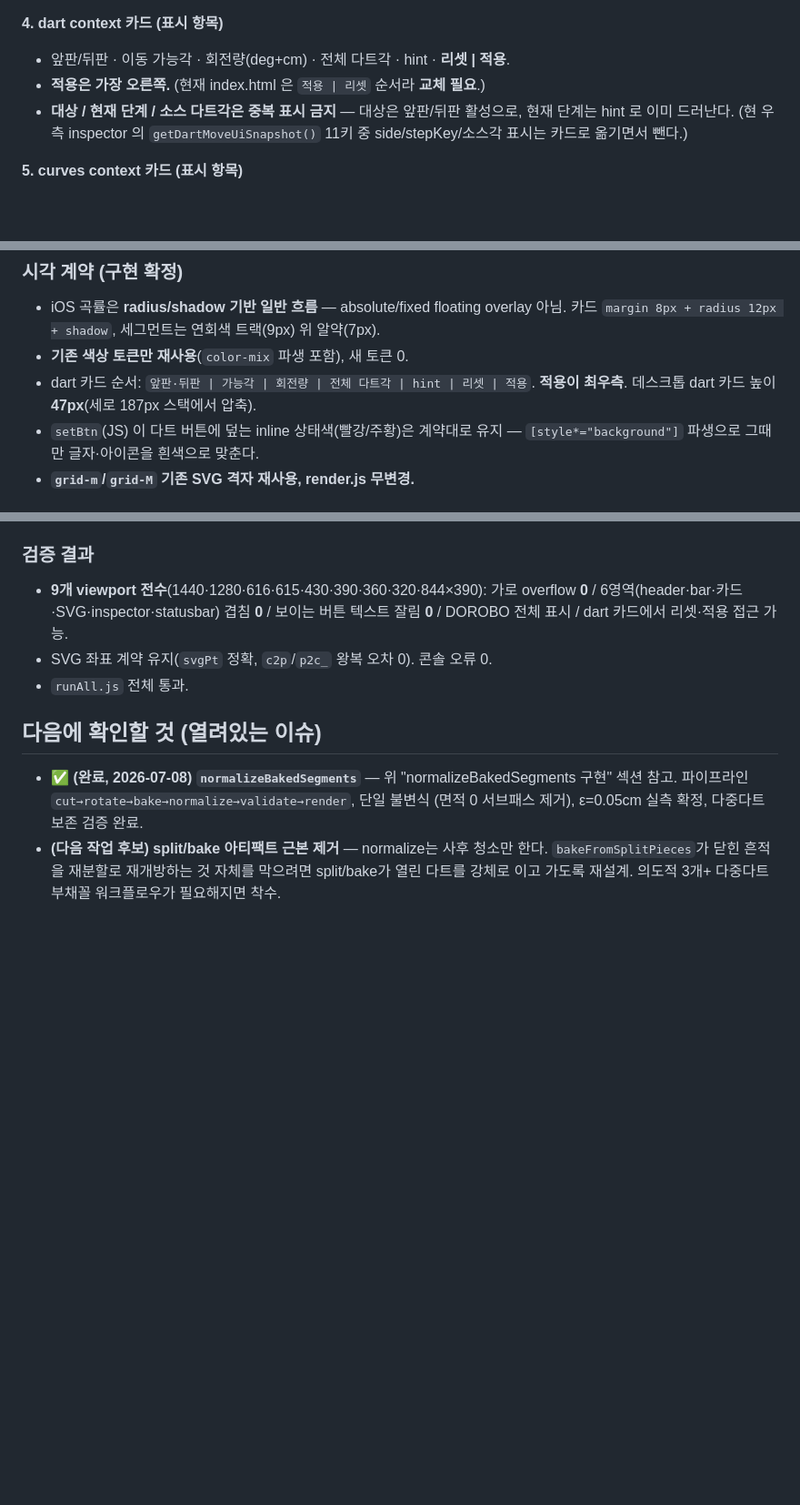
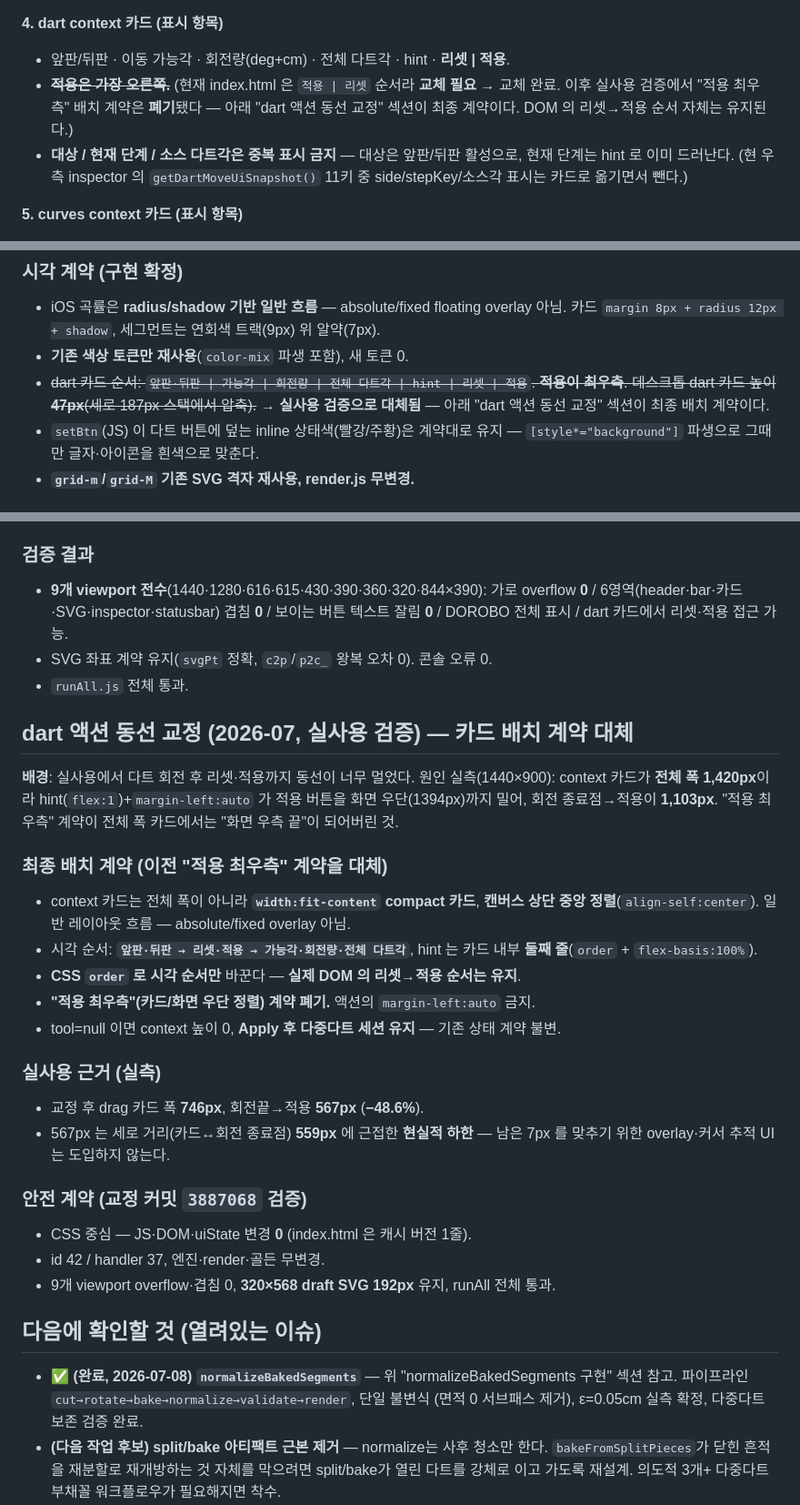
Before and after one commit to fantasticdesignerkim-cloud/pattern-editor, a Markdown page: CLAUDE.md, 3 parts joined by grey strips. Shown at 91% size. GitHub-like rendering; blank space fills up the shorter version.

Commit message:
Document compact dart action placement
Co-Authored-By: Claude Opus 4.8 <noreply@anthropic.com>

```diff
--- a/CLAUDE.md
+++ b/CLAUDE.md
@@ -1763,7 +1763,9 @@ notch identity 를 실제로 추적하는 설계가 먼저다.
 
 **4. dart context 카드 (표시 항목)**
 - 앞판/뒤판 · 이동 가능각 · 회전량(deg+cm) · 전체 다트각 · hint · **리셋 | 적용**.
-- **적용은 가장 오른쪽.** (현재 index.html 은 `적용 | 리셋` 순서라 **교체 필요**.)
+- ~~**적용은 가장 오른쪽.**~~ (현재 index.html 은 `적용 | 리셋` 순서라 **교체 필요** → 교체 완료.
+  이후 실사용 검증에서 "적용 최우측" 배치 계약은 **폐기**됐다 — 아래 "dart 액션 동선 교정"
+  섹션이 최종 계약이다. DOM 의 리셋→적용 순서 자체는 유지된다.)
 - **대상 / 현재 단계 / 소스 다트각은 중복 표시 금지** — 대상은 앞판/뒤판 활성으로,
   현재 단계는 hint 로 이미 드러난다. (현 우측 inspector 의 `getDartMoveUiSnapshot()`
   11키 중 side/stepKey/소스각 표시는 카드로 옮기면서 뺀다.)
@@ -1834,8 +1836,9 @@ notch identity 를 실제로 추적하는 설계가 먼저다.
 - iOS 곡률은 **radius/shadow 기반 일반 흐름** — absolute/fixed floating overlay 아님.
   카드 `margin 8px + radius 12px + shadow`, 세그먼트는 연회색 트랙(9px) 위 알약(7px).
 - **기존 색상 토큰만 재사용**(`color-mix` 파생 포함), 새 토큰 0.
-- dart 카드 순서: `앞판·뒤판 | 가능각 | 회전량 | 전체 다트각 | hint | 리셋 | 적용`.
-  **적용이 최우측**. 데스크톱 dart 카드 높이 **47px**(세로 187px 스택에서 압축).
+- ~~dart 카드 순서: `앞판·뒤판 | 가능각 | 회전량 | 전체 다트각 | hint | 리셋 | 적용`.
+  **적용이 최우측**. 데스크톱 dart 카드 높이 **47px**(세로 187px 스택에서 압축).~~
+  → **실사용 검증으로 대체됨** — 아래 "dart 액션 동선 교정" 섹션이 최종 배치 계약이다.
 - `setBtn`(JS) 이 다트 버튼에 덮는 inline 상태색(빨강/주황)은 계약대로 유지 —
   `[style*="background"]` 파생으로 그때만 글자·아이콘을 흰색으로 맞춘다.
 - **`grid-m`/`grid-M` 기존 SVG 격자 재사용, render.js 무변경.**
@@ -1870,6 +1873,35 @@ notch identity 를 실제로 추적하는 설계가 먼저다.
   보이는 버튼 텍스트 잘림 **0** / DOROBO 전체 표시 / dart 카드에서 리셋·적용 접근 가능.
 - SVG 좌표 계약 유지(`svgPt` 정확, `c2p`/`p2c_` 왕복 오차 0). 콘솔 오류 0.
 - `runAll.js` 전체 통과.
+
+## dart 액션 동선 교정 (2026-07, 실사용 검증) — 카드 배치 계약 대체
+
+**배경**: 실사용에서 다트 회전 후 리셋·적용까지 동선이 너무 멀었다. 원인 실측(1440×900):
+context 카드가 **전체 폭 1,420px**이라 hint(`flex:1`)+`margin-left:auto` 가 적용 버튼을
+화면 우단(1394px)까지 밀어, 회전 종료점→적용이 **1,103px**. "적용 최우측" 계약이
+전체 폭 카드에서는 "화면 우측 끝"이 되어버린 것.
+
+### 최종 배치 계약 (이전 "적용 최우측" 계약을 대체)
+
+- context 카드는 전체 폭이 아니라 **`width:fit-content` compact 카드**, **캔버스 상단
+  중앙 정렬**(`align-self:center`). 일반 레이아웃 흐름 — absolute/fixed overlay 아님.
+- 시각 순서: **`앞판·뒤판 → 리셋·적용 → 가능각·회전량·전체 다트각`**, hint 는 카드
+  내부 **둘째 줄**(`order` + `flex-basis:100%`).
+- **CSS `order` 로 시각 순서만** 바꾼다 — **실제 DOM 의 리셋→적용 순서는 유지**.
+- **"적용 최우측"(카드/화면 우단 정렬) 계약 폐기.** 액션의 `margin-left:auto` 금지.
+- tool=null 이면 context 높이 0, **Apply 후 다중다트 세션 유지** — 기존 상태 계약 불변.
+
+### 실사용 근거 (실측)
+
+- 교정 후 drag 카드 폭 **746px**, 회전끝→적용 **567px** (**−48.6%**).
+- 567px 는 세로 거리(카드↔회전 종료점) **559px** 에 근접한 **현실적 하한** — 남은 7px 를
+  맞추기 위한 overlay·커서 추적 UI 는 도입하지 않는다.
+
+### 안전 계약 (교정 커밋 `3887068` 검증)
+
+- CSS 중심 — JS·DOM·uiState 변경 **0** (index.html 은 캐시 버전 1줄).
+- id 42 / handler 37, 엔진·render·골든 무변경.
+- 9개 viewport overflow·겹침 0, **320×568 draft SVG 192px** 유지, runAll 전체 통과.
 
 ## 다음에 확인할 것 (열려있는 이슈)
 
```
